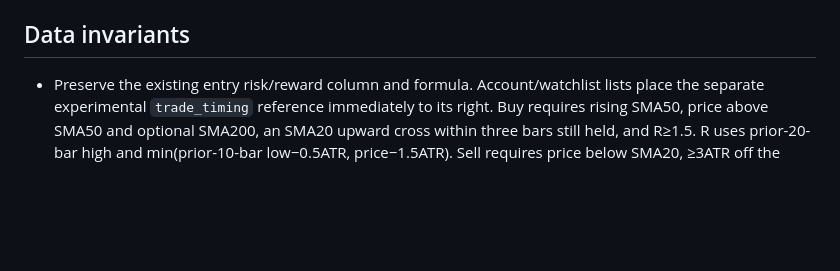
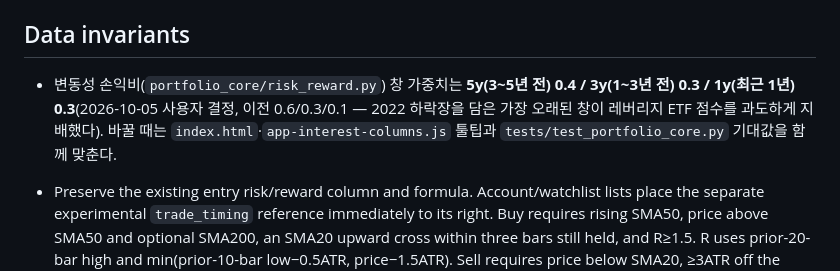
Before and after one commit to hermesasurada/hermes-portfolio, a Markdown page: AGENTS.md, the part around the change. GitHub-like rendering; blank space fills up the shorter version.

Commit message:
AGENTS: 변동성 손익비 가중치 결정 기록
Co-Authored-By: Claude Opus 5.5 <noreply@anthropic.com>

```diff
--- a/AGENTS.md
+++ b/AGENTS.md
@@ -47,6 +47,8 @@
 
 ## Data invariants
 
+- 변동성 손익비(`portfolio_core/risk_reward.py`) 창 가중치는 **5y(3~5년 전) 0.4 / 3y(1~3년 전) 0.3 / 1y(최근 1년) 0.3**(2026-10-05 사용자 결정, 이전 0.6/0.3/0.1 — 2022 하락장을 담은 가장 오래된 창이 레버리지 ETF 점수를 과도하게 지배했다). 바꿀 때는 `index.html`·`app-interest-columns.js` 툴팁과 `tests/test_portfolio_core.py` 기대값을 함께 맞춘다.
+
 - Preserve the existing entry risk/reward column and formula. Account/watchlist lists place the separate experimental `trade_timing` reference immediately to its right. Buy requires rising SMA50, price above SMA50 and optional SMA200, an SMA20 upward cross within three bars still held, and R≥1.5. R uses prior-20-bar high and min(prior-10-bar low−0.5ATR, price−1.5ATR). Sell requires price below SMA20, ≥3ATR off the prior-20-bar high, and prior-low break; ≥2ATR below SMA20 is caution. ATR14 uses up to 61 prior OHLC bars. Same/new-session selected-price recalculation must preserve these prior-bar anchors. Missing OHLC/history and leveraged/inverse/index/FX items stay absent, never neutral-imputed. This is unvalidated price-only reference, not a trade recommendation or probability; keep R/ATR units and provisional-session caveats visible. Sort by state, never compare unlike units.
 
 - Entry risk/reward uses daily SMA50 (±2% ramp) and optional SMA200 (±5% ramp), matching chart periods. Trend strength weights weekly RSI/SMA50/SMA200 at 40/40/20; without SMA200, weekly RSI and SMA50 each receive 50%. All other required inputs still gate missing scores. Keep live, extended-price, chart-history and transaction-score paths on this same formula.
```
